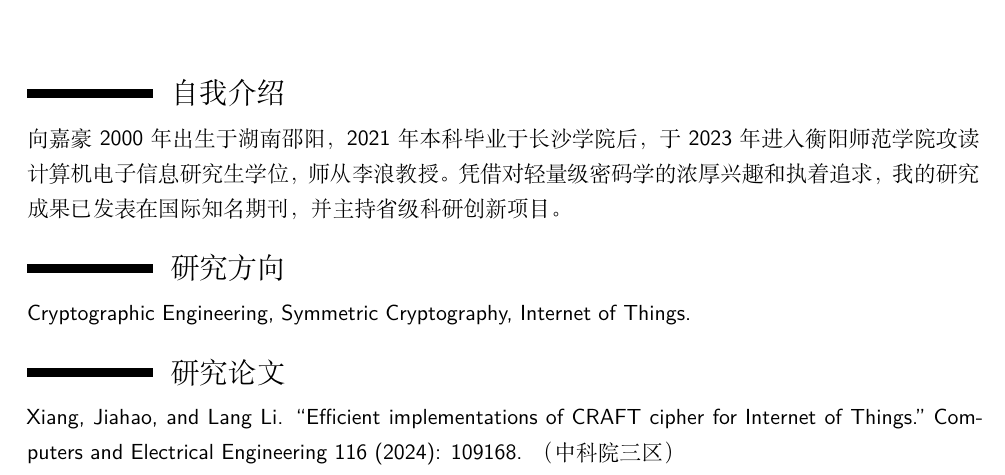
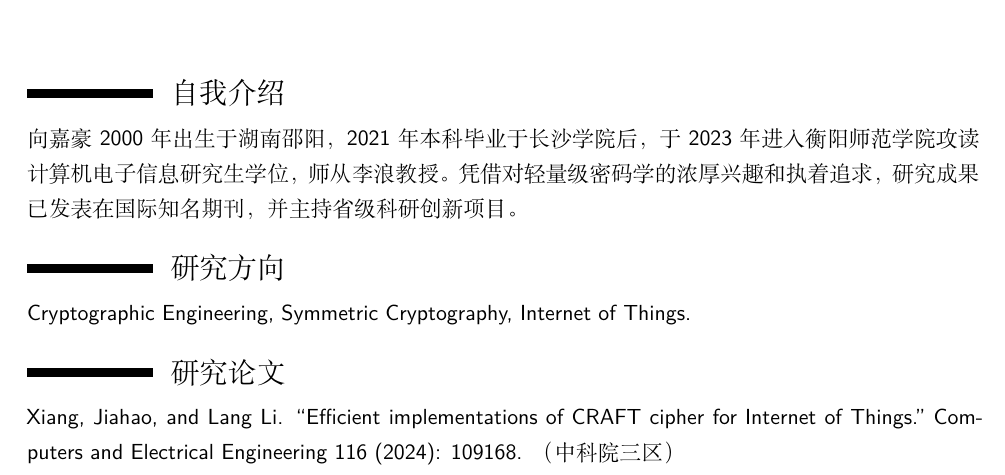
Before and after one commit to jiahaoxiang2000/TempWrite, a LaTeX CV (misc/CV.tex): part of the page, cut so that both start at the same text. Compiled offline with XeLaTeX.

Commit message:
fix(cv): improve clarity in personal introduction section of CV

```diff
--- a/misc/CV.tex
+++ b/misc/CV.tex
@@ -25,7 +25,7 @@
 \makecvtitle
 
 \section{自我介绍}
-向嘉豪2000年出生于湖南邵阳，2021年本科毕业于长沙学院后，于2023年进入衡阳师范学院攻读计算机电子信息研究生学位，师从李浪教授。凭借对轻量级密码学的浓厚兴趣和执着追求，我的研究成果已发表在国际知名期刊，并主持省级科研创新项目。
+向嘉豪2000年出生于湖南邵阳，2021年本科毕业于长沙学院后，于2023年进入衡阳师范学院攻读计算机电子信息研究生学位，师从李浪教授。凭借对轻量级密码学的浓厚兴趣和执着追求，研究成果已发表在国际知名期刊，并主持省级科研创新项目。
 
 \section{研究方向}
 Cryptographic Engineering, Symmetric Cryptography, Internet of Things.
```
Also changed, not shown: misc/CV.pdf.
